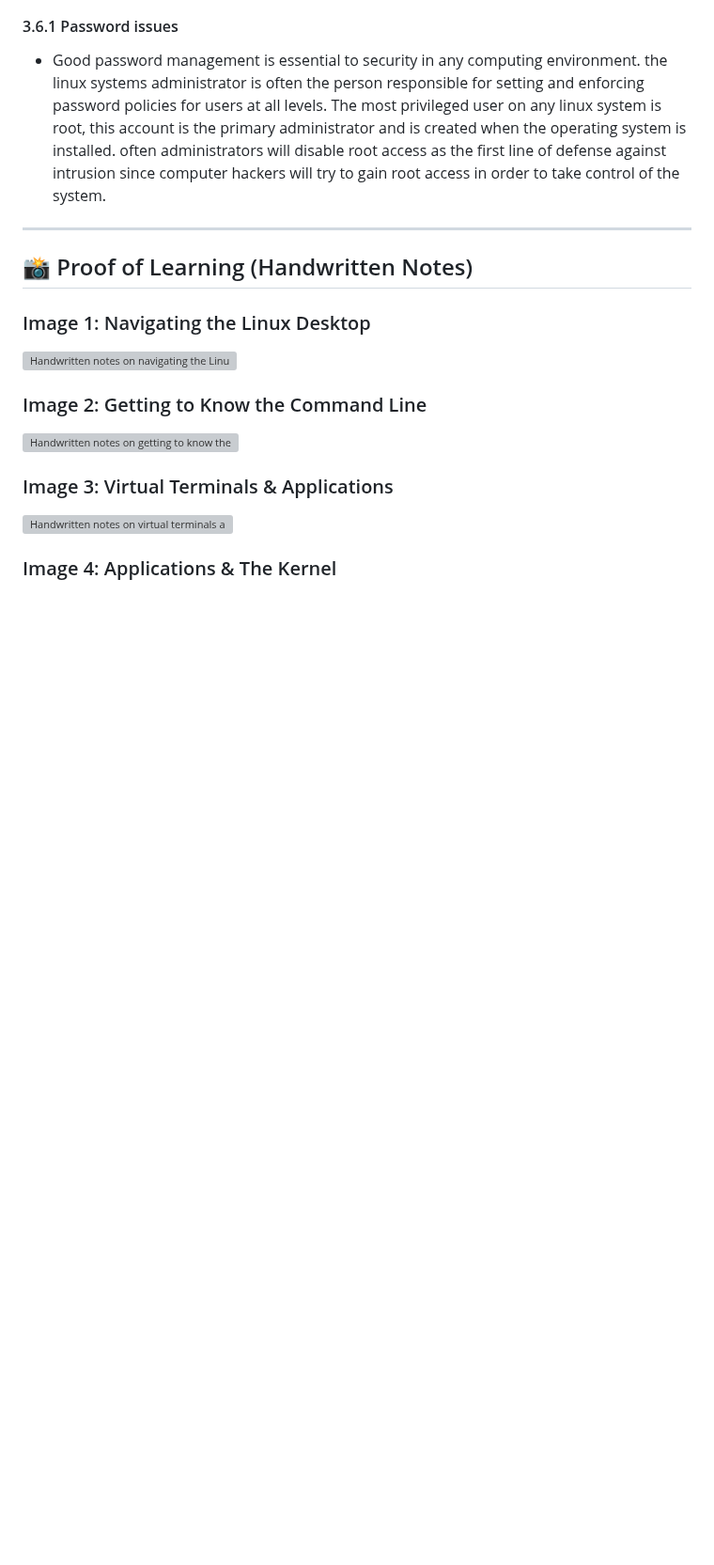
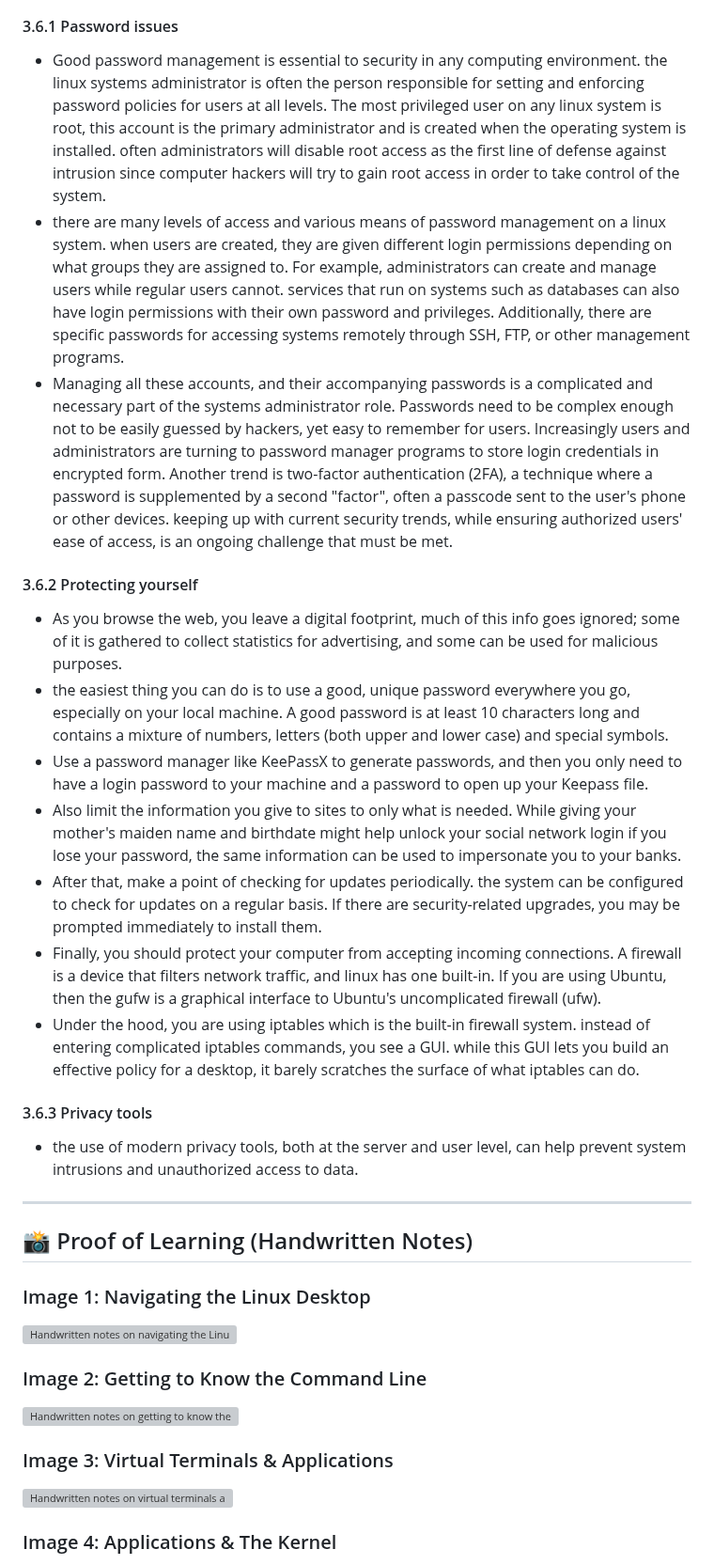
Before and after one commit to Jaysese125/cisco-linux-essentials, a Markdown page: module-03/notes.md, the part around one of its changes. Shown at 94% size. Drawn GitHub-style; blank space fills up the shorter version; grey boxes are pictures that could not be loaded.

Commit message:
docs: add module 03 security, password, and privacy notes

```diff
--- a/module-03/notes.md
+++ b/module-03/notes.md
@@ -210,6 +210,20 @@
 
 #### 3.6.1 Password issues
 - Good password management is essential to security in any computing environment. the linux systems administrator is often the person responsible for setting and enforcing password policies for users at all levels. The most privileged user on any linux system is root, this account is the primary administrator and is created when the operating system is installed. often administrators will disable root access as the first line of defense against intrusion since computer hackers will try to gain root access in order to take control of the system.
+- there are many levels of access and various means of password management on a linux system. when users are created, they are given different login permissions depending on what groups they are assigned to. For example, administrators can create and manage users while regular users cannot. services that run on systems such as databases can also have login permissions with their own password and privileges. Additionally, there are specific passwords for accessing systems remotely through SSH, FTP, or other management programs.
+- Managing all these accounts, and their accompanying passwords is a complicated and necessary part of the systems administrator role. Passwords need to be complex enough not to be easily guessed by hackers, yet easy to remember for users. Increasingly users and administrators are turning to password manager programs to store login credentials in encrypted form. Another trend is two-factor authentication (2FA), a technique where a password is supplemented by a second "factor", often a passcode sent to the user's phone or other devices. keeping up with current security trends, while ensuring authorized users' ease of access, is an ongoing challenge that must be met.
+
+#### 3.6.2 Protecting yourself
+- As you browse the web, you leave a digital footprint, much of this info goes ignored; some of it is gathered to collect statistics for advertising, and some can be used for malicious purposes.
+- the easiest thing you can do is to use a good, unique password everywhere you go, especially on your local machine. A good password is at least 10 characters long and contains a mixture of numbers, letters (both upper and lower case) and special symbols.
+- Use a password manager like KeePassX to generate passwords, and then you only need to have a login password to your machine and a password to open up your Keepass file.
+- Also limit the information you give to sites to only what is needed. While giving your mother's maiden name and birthdate might help unlock your social network login if you lose your password, the same information can be used to impersonate you to your banks.
+- After that, make a point of checking for updates periodically. the system can be configured to check for updates on a regular basis. If there are security-related upgrades, you may be prompted immediately to install them.
+- Finally, you should protect your computer from accepting incoming connections. A firewall is a device that filters network traffic, and linux has one built-in. If you are using Ubuntu, then the gufw is a graphical interface to Ubuntu's uncomplicated firewall (ufw).
+- Under the hood, you are using iptables which is the built-in firewall system. instead of entering complicated iptables commands, you see a GUI. while this GUI lets you build an effective policy for a desktop, it barely scratches the surface of what iptables can do.
+
+#### 3.6.3 Privacy tools
+- the use of modern privacy tools, both at the server and user level, can help prevent system intrusions and unauthorized access to data.
 
 ---
 
```
Also changed, not shown: other parts of module-03/notes.md (+9 -0 lines), module-03/assets/handwritten-notes-36.jpg (added), module-03/assets/handwritten-notes-37.jpg (added), module-03/assets/handwritten-notes-38.jpg (added).
